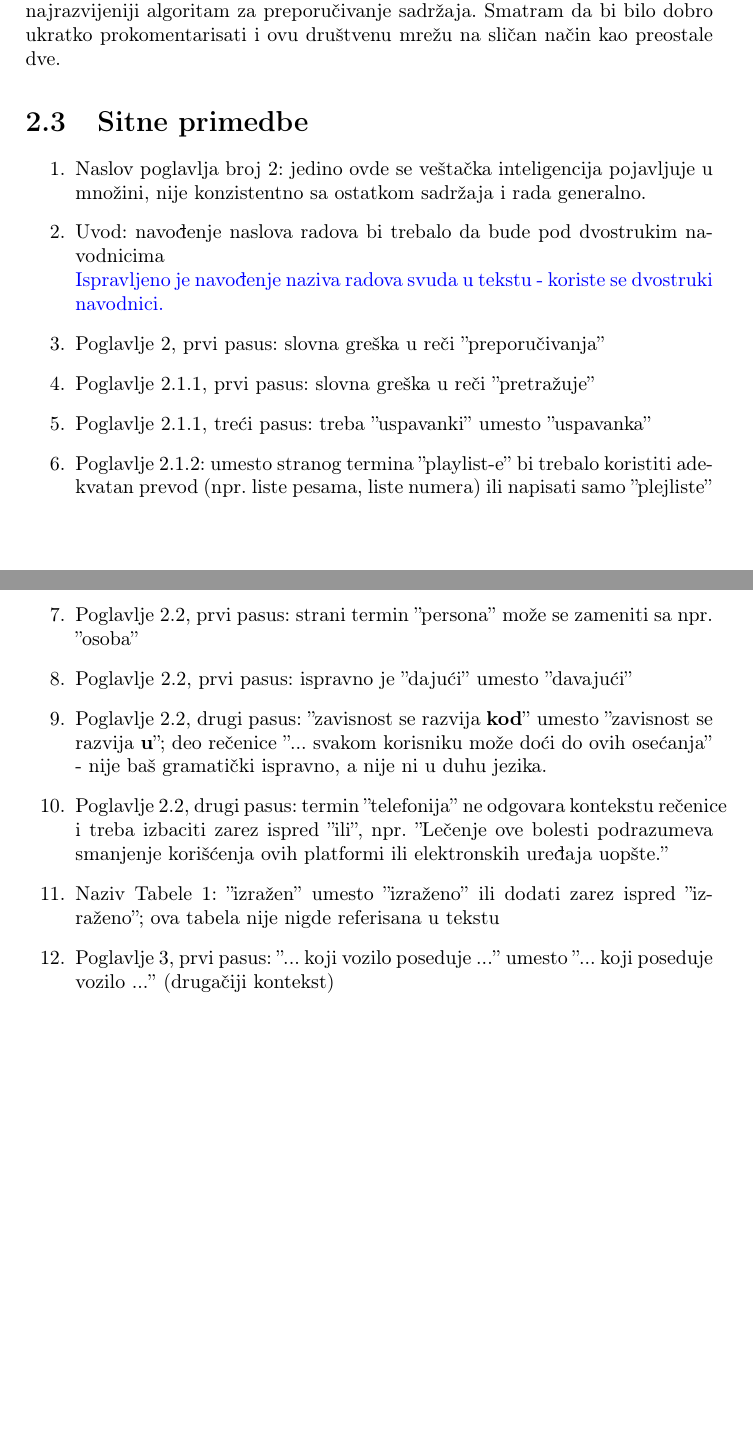
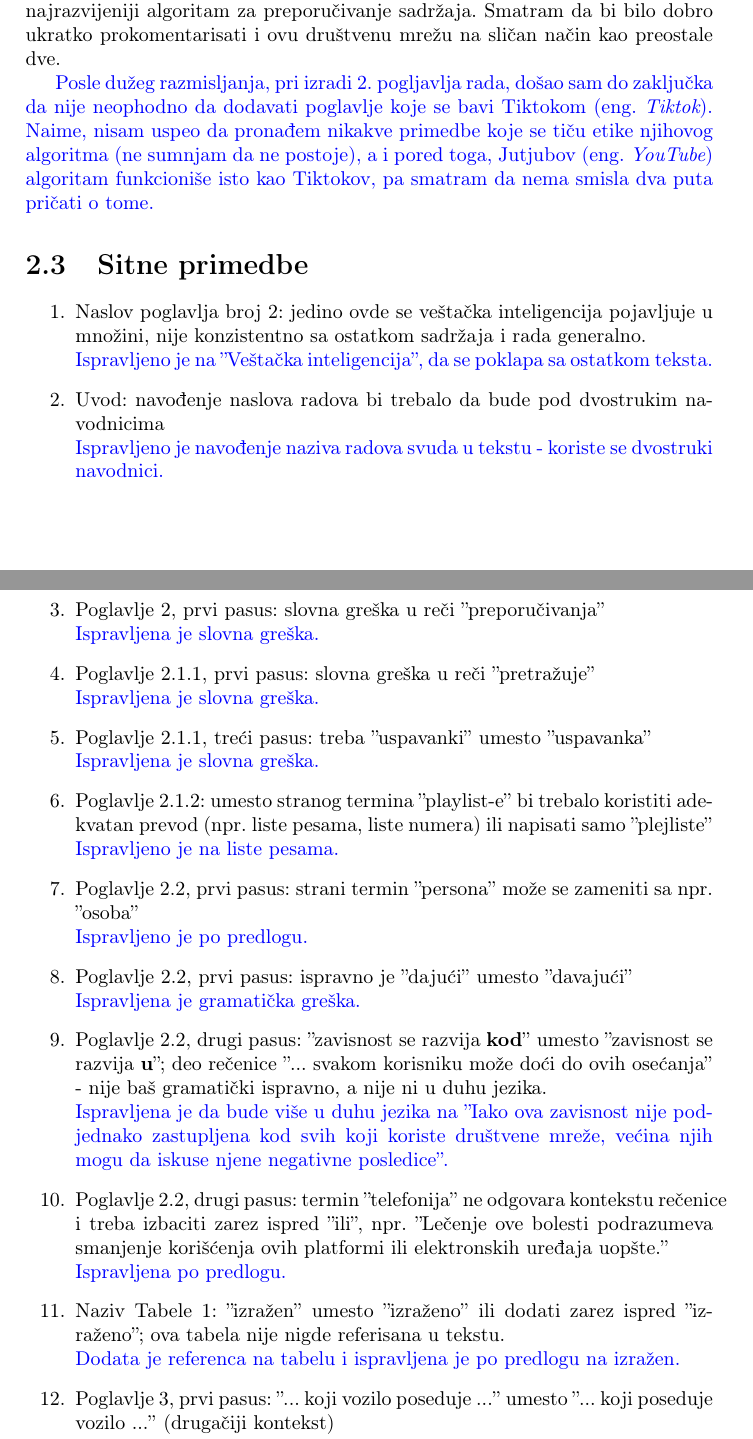
Before and after one commit to VukanAntic/MSNR, a LaTeX document (recenzijaOdgovor.tex): two parts of pages 4 and 5 of 11 before the commit and two parts of pages 4 and 5 of 13 after it, joined at a grey line, cut so that both start at the same text, the shorter picture padded with empty space. Compiled offline with pdfLaTeX.

Commit message:
Fix: Mistakes with my part

```diff
--- a/recenzijaOdgovor.tex
+++ b/recenzijaOdgovor.tex
@@ -50,32 +50,46 @@ Objašnjava šta su sistemi preporučivanja i kako ih koriste društvene mreže.
 % Напишете своја запажања и конструктивне идеје шта у раду недостаје и шта би требало да се промени-измени-дода-одузме да би рад био квалитетнији.
 Poglavlje o društvenim mrežama ne spominje TikTok koji predstavlja trenutno najpopularniju drušvenu mrežu, posebno među decom i mladima, a poseduje najrazvijeniji algoritam za preporučivanje sadržaja. Smatram da bi bilo dobro ukratko prokomentarisati i ovu društvenu mrežu na sličan način kao preostale dve.
 
+\odgovor{Posle dužeg razmisljanja, pri izradi 2. pogljavlja rada, došao sam do zaključka da nije neophodno da dodavati poglavlje koje se bavi Tiktokom (eng.~{\em Tiktok}). Naime, nisam uspeo da pronađem nikakve primedbe koje se tiču etike njihovog algoritma (ne sumnjam da ne postoje), a i pored toga, Jutjubov (eng.~{\em YouTube})
+ algoritam funkcioniše isto kao Tiktokov, pa smatram da nema smisla dva puta pričati o tome.}
+
 \section{Sitne primedbe}
 % Напишете своја запажања на тему штампарских-стилских-језичких грешки
 \begin{enumerate}
-\item Naslov poglavlja broj 2: jedino ovde se veštačka inteligencija pojavljuje u množini, nije konzistentno sa ostatkom sadržaja i rada generalno.
+\item Naslov poglavlja broj 2: jedino ovde se veštačka inteligencija pojavljuje u množini, nije konzistentno sa ostatkom sadržaja i rada generalno. \\
+\odgovor{Ispravljeno je na ''Veštačka inteligencija'', da se poklapa sa ostatkom teksta.}
 
 \item Uvod: navođenje naslova radova bi trebalo da bude pod dvostrukim navodnicima \\
 \odgovor{Ispravljeno je navođenje naziva radova svuda u tekstu - koriste se dvostruki navodnici.}
 
-\item Poglavlje 2, prvi pasus: slovna greška u reči ''preporučivanja''
+\item Poglavlje 2, prvi pasus: slovna greška u reči ''preporučivanja'' \\
+\odgovor{Ispravljena je slovna greška.}
 
-\item Poglavlje 2.1.1, prvi pasus: slovna greška u reči ''pretražuje''
+\item Poglavlje 2.1.1, prvi pasus: slovna greška u reči ''pretražuje'' \\
+\odgovor{Ispravljena je slovna greška.}
 
-\item Poglavlje 2.1.1, treći pasus: treba ''uspavanki'' umesto ''uspavanka''
+\item Poglavlje 2.1.1, treći pasus: treba ''uspavanki'' umesto ''uspavanka'' \\
+\odgovor{Ispravljena je slovna greška.}
 
-\item Poglavlje 2.1.2: umesto stranog termina ''playlist-e'' bi trebalo koristiti adekvatan prevod (npr. liste pesama, liste numera) ili napisati samo ''plejliste''
+\item Poglavlje 2.1.2: umesto stranog termina ''playlist-e'' bi trebalo koristiti adekvatan prevod (npr. liste pesama, liste numera) ili napisati samo ''plejliste'' \\
+\odgovor{Ispravljeno je na liste pesama.}
 
-\item Poglavlje 2.2, prvi pasus: strani termin ''persona'' može se zameniti sa npr. ''osoba''
 
-\item Poglavlje 2.2, prvi pasus: ispravno je ''dajući'' umesto ''davajući''
+\item Poglavlje 2.2, prvi pasus: strani termin ''persona'' može se zameniti sa npr. ''osoba'' \\
+\odgovor{Ispravljeno je po predlogu.}
 
-\item Poglavlje 2.2, drugi pasus: ''zavisnost se razvija \textbf{kod}'' umesto ''zavisnost se razvija \textbf{u}''; deo rečenice ''... svakom korisniku može doći do ovih osećanja'' - nije baš gramatički ispravno, a nije ni u duhu jezika.
+\item Poglavlje 2.2, prvi pasus: ispravno je ''dajući'' umesto ''davajući'' \\
+\odgovor{Ispravljena je gramatička greška.}
+
+\item Poglavlje 2.2, drugi pasus: ''zavisnost se razvija \textbf{kod}'' umesto ''zavisnost se razvija \textbf{u}''; deo rečenice ''... svakom korisniku može doći do ovih osećanja'' - nije baš gramatički ispravno, a nije ni u duhu jezika. \\
+\odgovor{Ispravljena je da bude više u duhu jezika na ''Iako ova zavisnost nije podjednako zastupljena kod svih koji koriste društvene mreže, većina njih mogu da iskuse njene negativne posledice''.}
 
 \item Poglavlje 2.2, drugi pasus: termin ''telefonija'' ne odgovara kontekstu rečenice i treba izbaciti zarez ispred ''ili'', npr. ''Lečenje ove bolesti podrazumeva smanjenje
-korišćenja ovih platformi ili elektronskih uređaja uopšte.''
+korišćenja ovih platformi ili elektronskih uređaja uopšte.'' \\
+\odgovor{Ispravljena po predlogu.}
 
-\item Naziv Tabele 1: ''izražen'' umesto ''izraženo'' ili dodati zarez ispred ''izraženo''; ova tabela nije nigde referisana u tekstu
+\item Naziv Tabele 1: ''izražen'' umesto ''izraženo'' ili dodati zarez ispred ''izraženo''; ova tabela nije nigde referisana u tekstu. \\
+\odgovor{Dodata je referenca na tabelu i ispravljena je po predlogu na izražen.}
 
 \item Poglavlje 3, prvi pasus: ''... koji vozilo poseduje ...'' umesto ''... koji poseduje vozilo ...'' (drugačiji kontekst) \\
 \odgovor{Izmenjeno je - stilski je ispravnije predloženo.}
```
Also changed, not shown: sve_zajedno.tex (+14 -16 lines), recenzijaOdgovor.tex (30 more changed lines).
